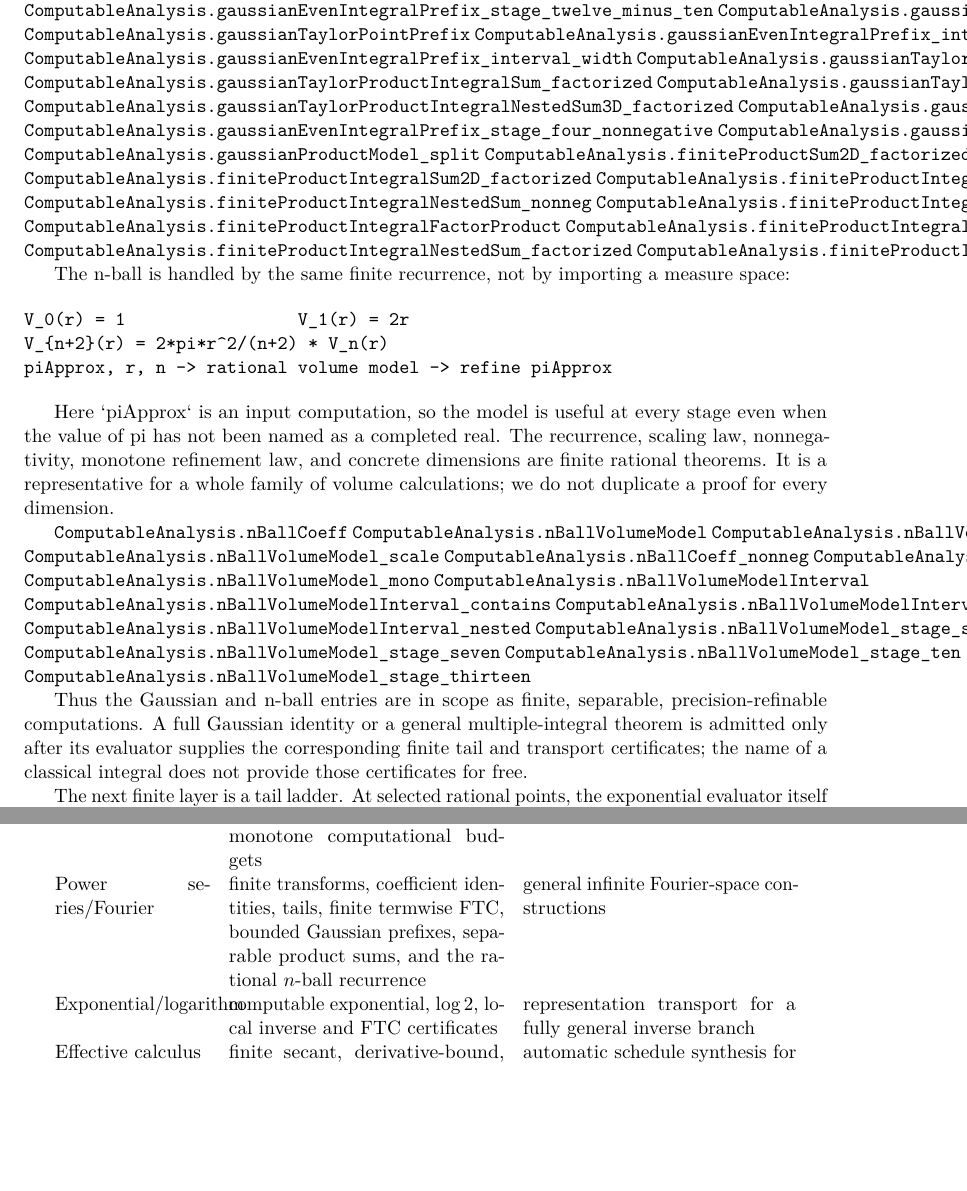
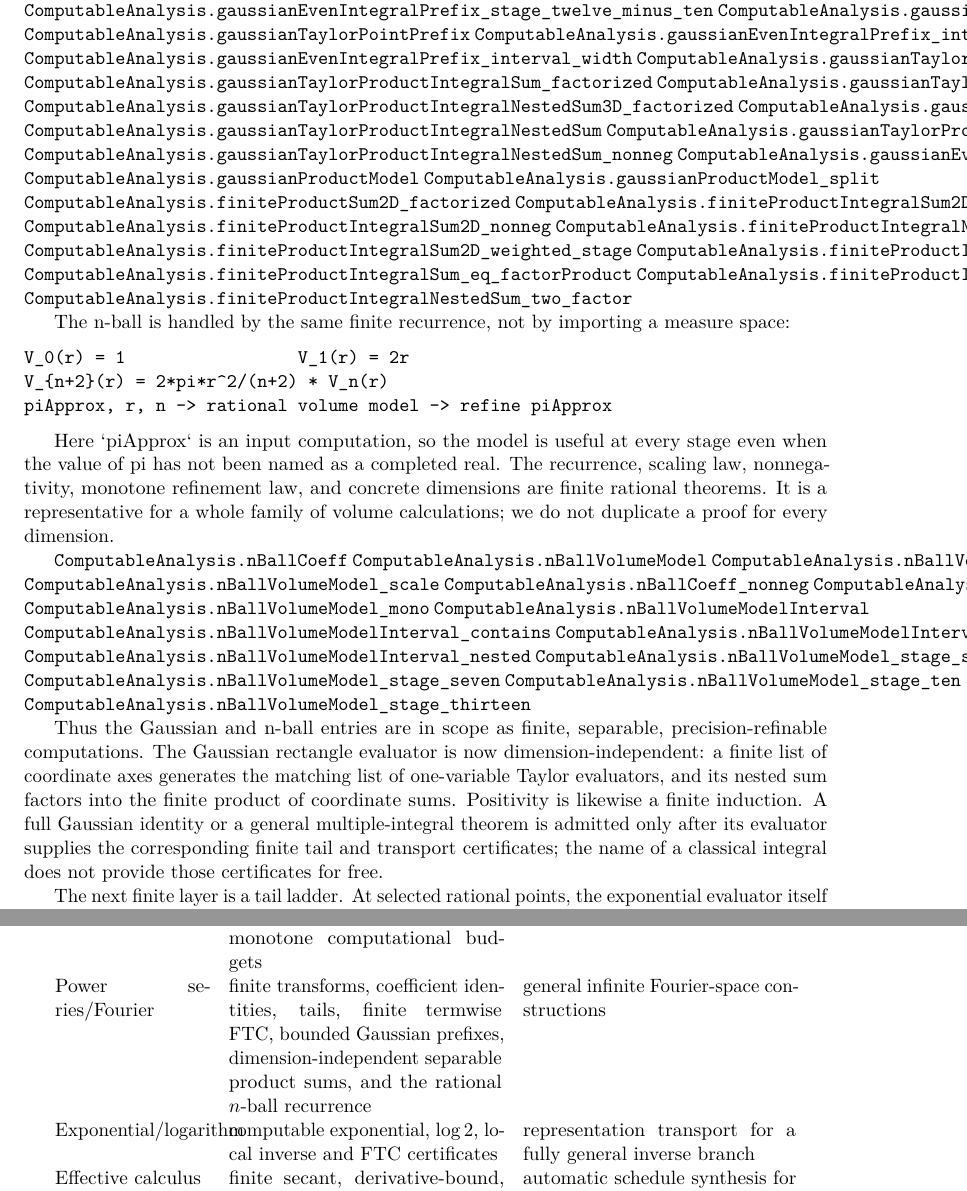
Before and after one commit to liuyao12/computable-analysis, a LaTeX thesis (blueprint/src/web.tex, which reads blueprint/src/04-infinite-series.tex, blueprint/src/08-roadmap.tex): two parts of pages 84 and 110 of 111, joined at a grey line, cut so that both start at the same text, the shorter picture padded with empty space. Compiled offline with pdfLaTeX.

Commit message:
Generalize finite Gaussian product integrals

```diff
--- a/blueprint/src/04-infinite-series.tex
+++ b/blueprint/src/04-infinite-series.tex
@@ -562,6 +562,9 @@ factorization theorem ready for later tail estimates.
 \lean{ComputableAnalysis.gaussianTaylorProductIntegralSum_stage_four_unit_square}
 \lean{ComputableAnalysis.gaussianTaylorProductIntegralNestedSum3D_factorized}
 \lean{ComputableAnalysis.gaussianTaylorProductIntegralNestedSum3D_stage_four_unit_cube}
+\lean{ComputableAnalysis.gaussianTaylorProductIntegralNestedSum}
+\lean{ComputableAnalysis.gaussianTaylorProductIntegralNestedSum_factorized}
+\lean{ComputableAnalysis.gaussianTaylorProductIntegralNestedSum_nonneg}
 \lean{ComputableAnalysis.gaussianEvenIntegralPrefix_stage_four_nonnegative}
 \lean{ComputableAnalysis.gaussianProductModel}
 \lean{ComputableAnalysis.gaussianProductModel_split}
@@ -609,10 +612,14 @@ volume calculations; we do not duplicate a proof for every dimension.
 \leanok
 
 Thus the Gaussian and n-ball entries are in scope as finite, separable,
-precision-refinable computations. A full Gaussian identity or a general
-multiple-integral theorem is admitted only after its evaluator supplies the
-corresponding finite tail and transport certificates; the name of a classical
-integral does not provide those certificates for free.
+precision-refinable computations. The Gaussian rectangle evaluator is now
+dimension-independent: a finite list of coordinate axes generates the matching
+list of one-variable Taylor evaluators, and its nested sum factors into the
+finite product of coordinate sums. Positivity is likewise a finite induction.
+A full Gaussian identity or a general multiple-integral theorem is admitted
+only after its evaluator supplies the corresponding finite tail and transport
+certificates; the name of a classical integral does not provide those
+certificates for free.
 
 The next finite layer is a tail ladder. At selected rational points, the
 exponential evaluator itself certifies the Gaussian bound
--- a/blueprint/src/08-roadmap.tex
+++ b/blueprint/src/08-roadmap.tex
@@ -217,8 +217,8 @@ endpoint identification for multi-turn candidates, all-stage equal-dyadic sine,
 and normalized \(\sin^2\) transports \\
 Power series/Fourier &
 finite transforms, coefficient identities, tails, finite termwise FTC,
-bounded Gaussian prefixes, separable product sums, and the rational \(n\)-ball
-recurrence &
+bounded Gaussian prefixes, dimension-independent separable product sums, and
+the rational \(n\)-ball recurrence &
 general infinite Fourier-space constructions \\
 Exponential/logarithm &
 computable exponential, \(\log 2\), local inverse and FTC certificates &
```
Also changed, not shown: 3 other files.
